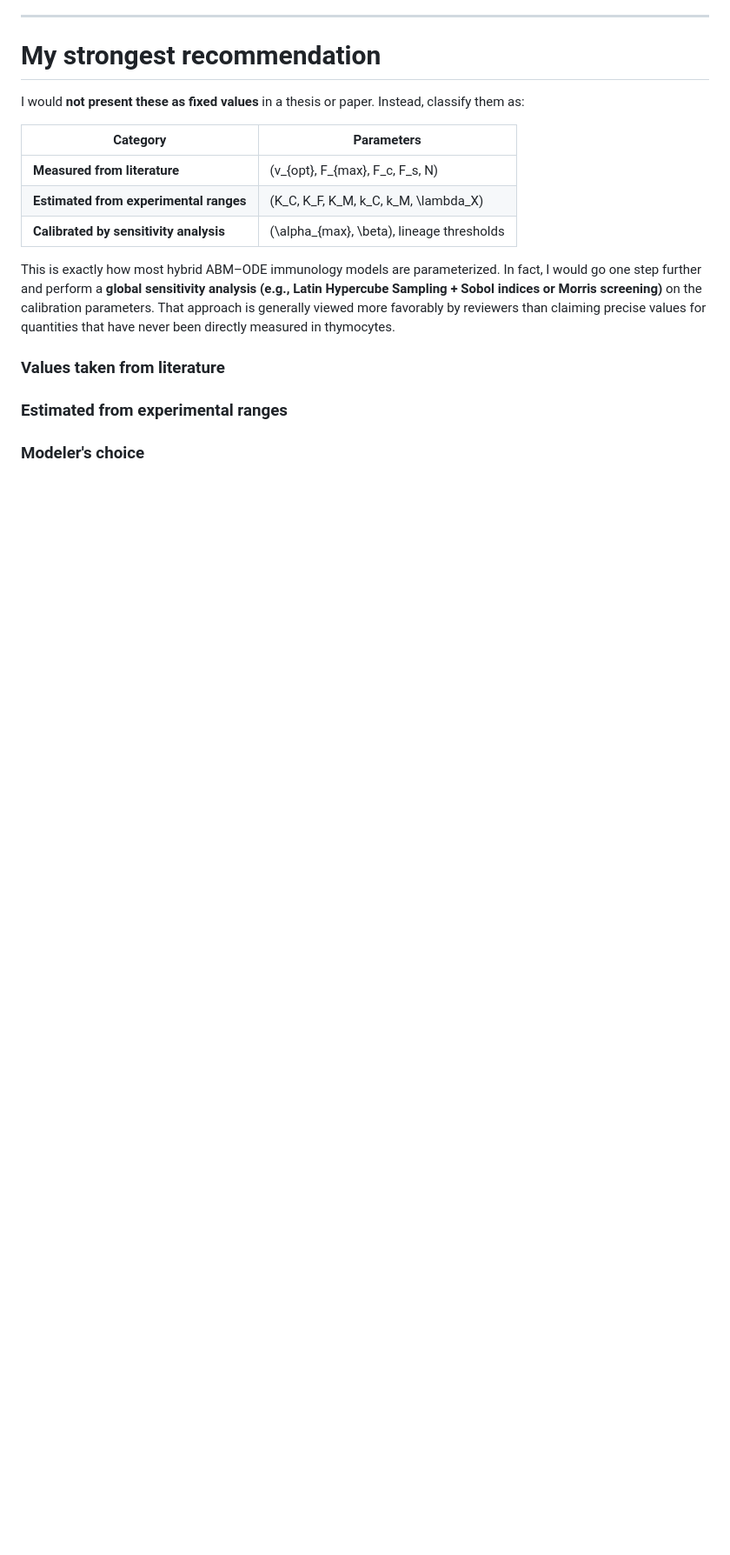
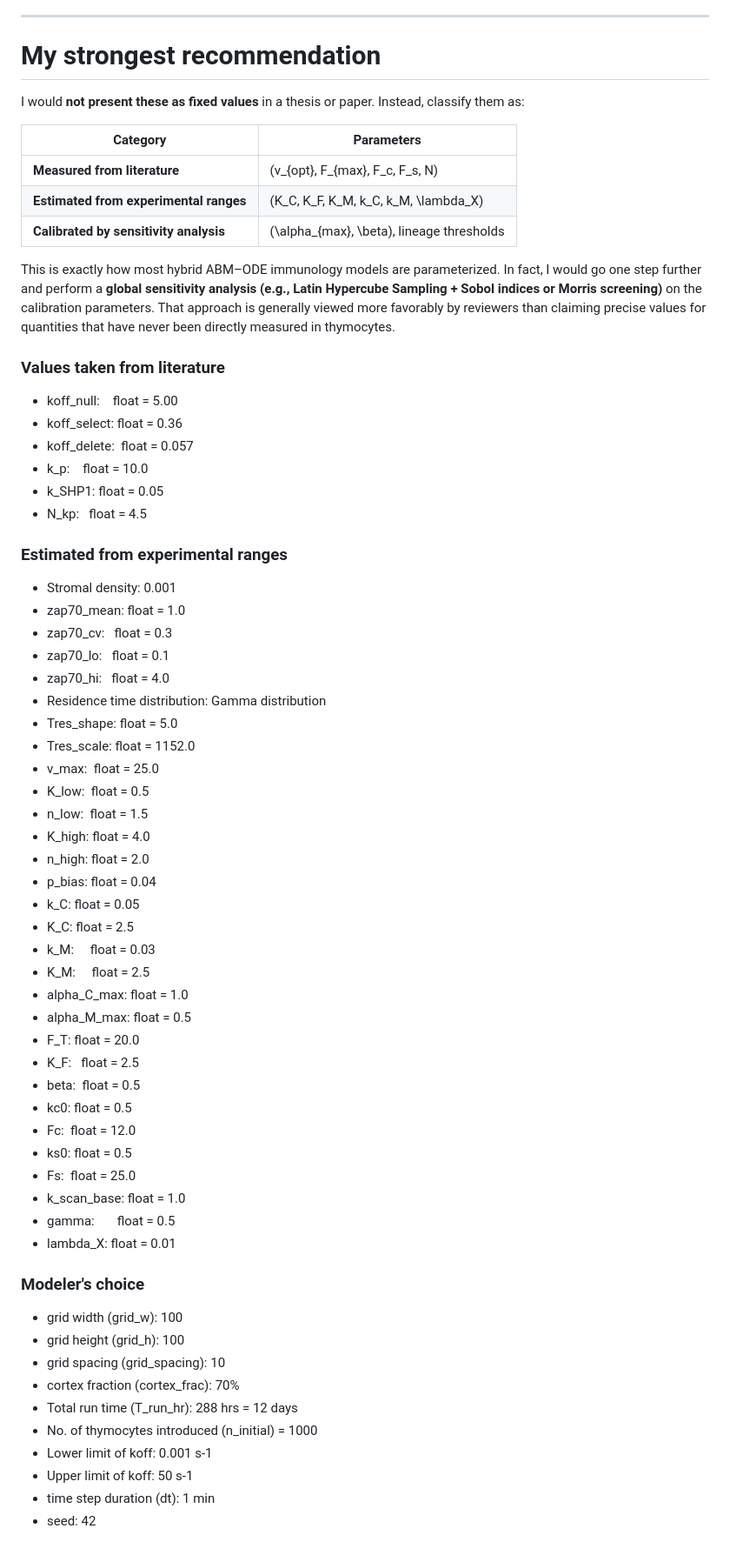
Before and after one commit to asharrais90/Research-Projects-Ashar-Rais-, a Markdown page: Parameters and calculations for the thymic mechanobiology model.md, the part around the change. Shown at 87% size. Rendered like a GitHub page; blank space fills up the shorter version.

Commit message:
PUSH NOTE : Parameters and calculations for the thymic mechanobiology model.md

```diff
--- a/Parameters and calculations for the thymic mechanobiology model.md
+++ b/Parameters and calculations for the thymic mechanobiology model.md
@@ -372,5 +372,52 @@ I would **not present these as fixed values** in a thesis or paper. Instead, cla
 This is exactly how most hybrid ABM–ODE immunology models are parameterized. In fact, I would go one step further and perform a **global sensitivity analysis (e.g., Latin Hypercube Sampling + Sobol indices or Morris screening)** on the calibration parameters. That approach is generally viewed more favorably by reviewers than claiming precise values for quantities that have never been directly measured in thymocytes.
 
 ### Values taken from literature
+- koff_null:    float = 5.00
+- koff_select: float = 0.36
+- koff_delete:  float = 0.057
+- k_p:    float = 10.0
+- k_SHP1: float = 0.05
+- N_kp:   float = 4.5
+
 ### Estimated from experimental ranges
+- Stromal density: 0.001
+- zap70_mean: float = 1.0
+- zap70_cv:   float = 0.3
+- zap70_lo:   float = 0.1
+- zap70_hi:   float = 4.0
+- Residence time distribution: Gamma distribution
+- Tres_shape: float = 5.0
+- Tres_scale: float = 1152.0
+- v_max:  float = 25.0
+- K_low:  float = 0.5
+- n_low:  float = 1.5
+- K_high: float = 4.0
+- n_high: float = 2.0
+- p_bias: float = 0.04
+- k_C: float = 0.05
+- K_C: float = 2.5
+- k_M:     float = 0.03
+- K_M:     float = 2.5
+- alpha_C_max: float = 1.0
+- alpha_M_max: float = 0.5
+- F_T: float = 20.0
+- K_F:   float = 2.5
+- beta:  float = 0.5
+- kc0: float = 0.5
+- Fc:  float = 12.0
+- ks0: float = 0.5
+- Fs:  float = 25.0
+- k_scan_base: float = 1.0
+- gamma:       float = 0.5
+- lambda_X: float = 0.01
 ### Modeler's choice
+- grid width (grid_w): 100
+- grid height (grid_h): 100
+- grid spacing (grid_spacing): 10
+- cortex fraction (cortex_frac): 70%
+- Total run time (T_run_hr): 288 hrs = 12 days
+- No. of thymocytes introduced (n_initial) = 1000
+- Lower limit of koff: 0.001 s-1
+- Upper limit of koff: 50 s-1
+- time step duration (dt): 1 min
+- seed: 42
```
